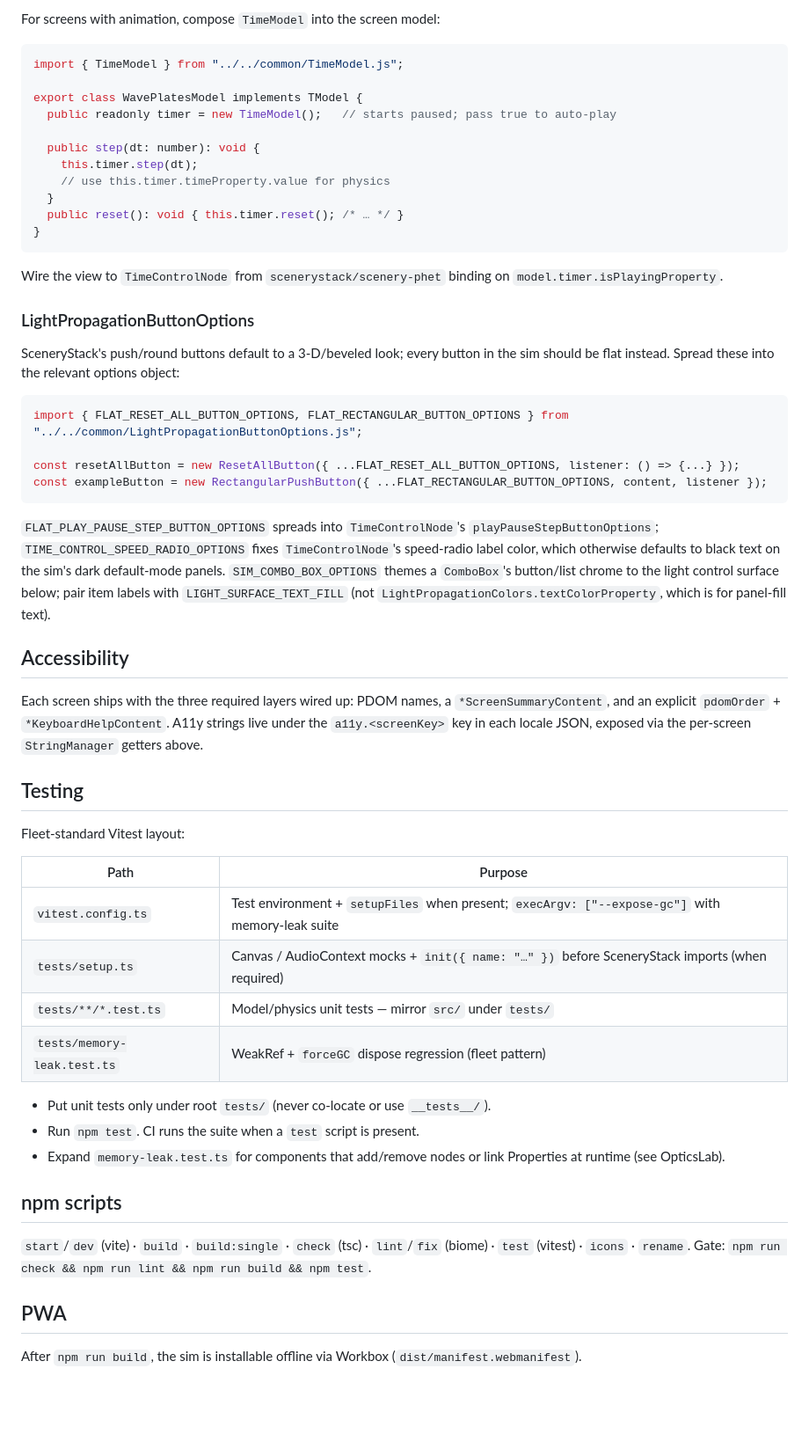
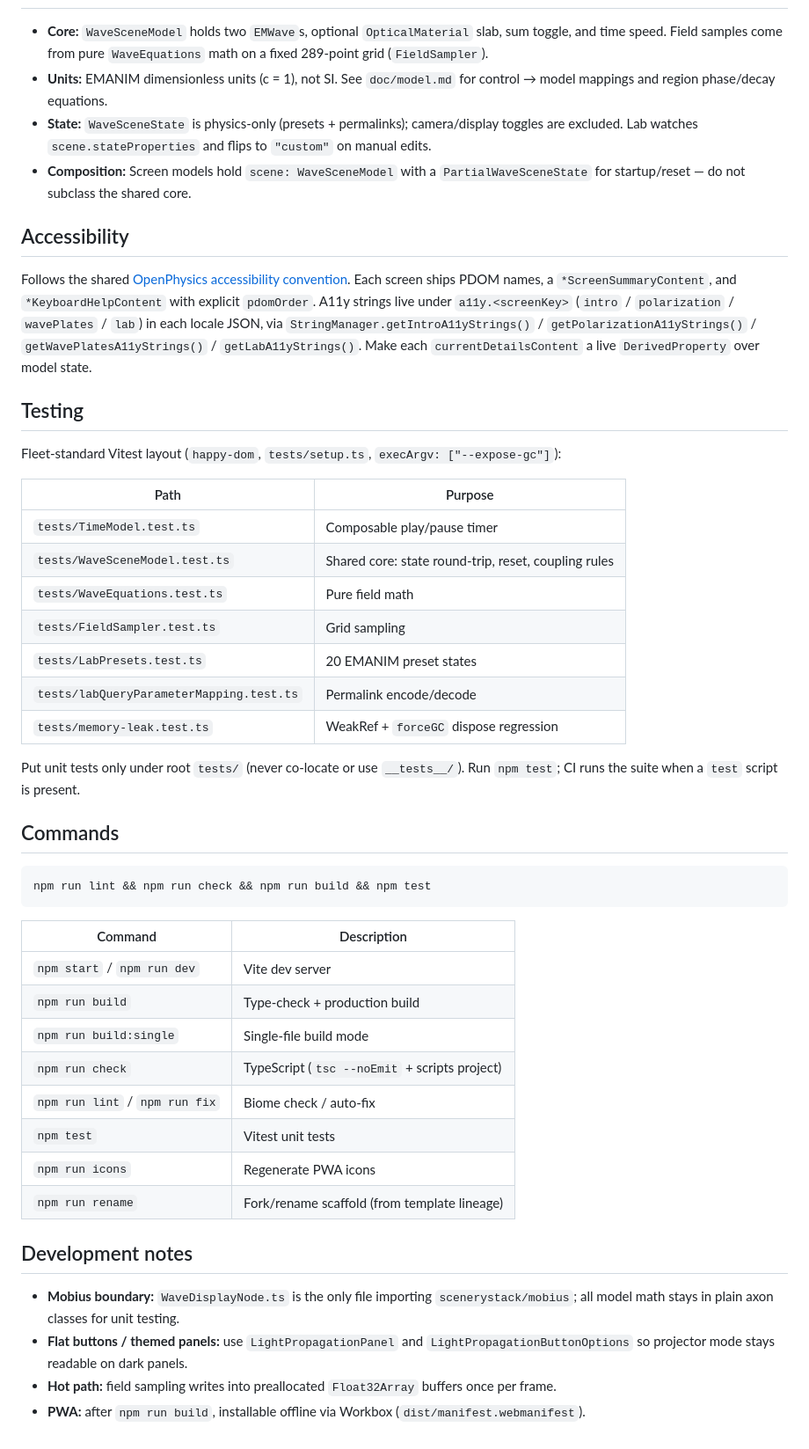
Before and after one commit to OpenPhysics/LightPropagation, a Markdown page: CLAUDE.md, the part around one of its changes. Shown at 88% size. Drawn GitHub-style; blank space fills up the shorter version.

````diff
--- a/CLAUDE.md
+++ b/CLAUDE.md
@@ -70,66 +39,61 @@ const panel = new LightPropagationPanel(content, { xMargin: 20 }); // override a
-For screens with animation, compose `TimeModel` into the screen model:
-
-```typescript
-import { TimeModel } from "../../common/TimeModel.js";
-
-export class WavePlatesModel implements TModel {
-  public readonly timer = new TimeModel();   // starts paused; pass true to auto-play
-
-  public step(dt: number): void {
-    this.timer.step(dt);
-    // use this.timer.timeProperty.value for physics
-  }
-  public reset(): void { this.timer.reset(); /* … */ }
-}
-```
-
-Wire the view to `TimeControlNode` from `scenerystack/scenery-phet` binding on
-`model.timer.isPlayingProperty`.
-
-### LightPropagationButtonOptions
-
-SceneryStack's push/round buttons default to a 3-D/beveled look; every button in the sim
-should be flat instead. Spread these into the relevant options object:
-
-```typescript
-import { FLAT_RESET_ALL_BUTTON_OPTIONS, FLAT_RECTANGULAR_BUTTON_OPTIONS } from "../../common/LightPropagationButtonOptions.js";
-
-const resetAllButton = new ResetAllButton({ ...FLAT_RESET_ALL_BUTTON_OPTIONS, listener: () => {...} });
-const exampleButton = new RectangularPushButton({ ...FLAT_RECTANGULAR_BUTTON_OPTIONS, content, listener });
-```
-
-`FLAT_PLAY_PAUSE_STEP_BUTTON_OPTIONS` spreads into `TimeControlNode`'s `playPauseStepButtonOptions`;
-`TIME_CONTROL_SPEED_RADIO_OPTIONS` fixes `TimeControlNode`'s speed-radio label color, which
-otherwise defaults to black text on the sim's dark default-mode panels. `SIM_COMBO_BOX_OPTIONS`
-themes a `ComboBox`'s button/list chrome to the light control surface below; pair item labels
-with `LIGHT_SURFACE_TEXT_FILL` (not `LightPropagationColors.textColorProperty`, which is for panel-fill text).
+- **Core:** `WaveSceneModel` holds two `EMWave`s, optional `OpticalMaterial` slab, sum toggle, and
+  time speed. Field samples come from pure `WaveEquations` math on a fixed 289-point grid
+  (`FieldSampler`).
+- **Units:** EMANIM dimensionless units (c = 1), not SI. See `doc/model.md` for control → model
+  mappings and region phase/decay equations.
+- **State:** `WaveSceneState` is physics-only (presets + permalinks); camera/display toggles are
+  excluded. Lab watches `scene.stateProperties` and flips to `"custom"` on manual edits.
+- **Composition:** Screen models hold `scene: WaveSceneModel` with a `PartialWaveSceneState` for
+  startup/reset — do not subclass the shared core.
 
 ## Accessibility
 
-Each screen ships with the three required layers wired up: PDOM names, a `*ScreenSummaryContent`,
-and an explicit `pdomOrder` + `*KeyboardHelpContent`. A11y strings live under the `a11y.<screenKey>`
-key in each locale JSON, exposed via the per-screen `StringManager` getters above.
+Follows the shared [OpenPhysics accessibility convention](https://github.com/OpenPhysics/Baton/blob/main/ACCESSIBILITY.md).
+Each screen ships PDOM names, a `*ScreenSummaryContent`, and `*KeyboardHelpContent` with explicit
+`pdomOrder`. A11y strings live under `a11y.<screenKey>` (`intro` / `polarization` / `wavePlates` /
+`lab`) in each locale JSON, via `StringManager.getIntroA11yStrings()` /
+`getPolarizationA11yStrings()` / `getWavePlatesA11yStrings()` / `getLabA11yStrings()`. Make each
+`currentDetailsContent` a live `DerivedProperty` over model state.
 
 ## Testing
 
-Fleet-standard Vitest layout:
+Fleet-standard Vitest layout (`happy-dom`, `tests/setup.ts`, `execArgv: ["--expose-gc"]`):
 
 | Path | Purpose |
 |---|---|
-| `vitest.config.ts` | Test environment + `setupFiles` when present; `execArgv: ["--expose-gc"]` with memory-leak suite |
-| `tests/setup.ts` | Canvas / AudioContext mocks + `init({ name: "…" })` before SceneryStack imports (when required) |
-| `tests/**/*.test.ts` | Model/physics unit tests — mirror `src/` under `tests/` |
-| `tests/memory-leak.test.ts` | WeakRef + `forceGC` dispose regression (fleet pattern) |
+| `tests/TimeModel.test.ts` | Composable play/pause timer |
+| `tests/WaveSceneModel.test.ts` | Shared core: state round-trip, reset, coupling rules |
+| `tests/WaveEquations.test.ts` | Pure field math |
+| `tests/FieldSampler.test.ts` | Grid sampling |
+| `tests/LabPresets.test.ts` | 20 EMANIM preset states |
+| `tests/labQueryParameterMapping.test.ts` | Permalink encode/decode |
+| `tests/memory-leak.test.ts` | WeakRef + `forceGC` dispose regression |
 
-- Put unit tests only under root `tests/` (never co-locate or use `__tests__/`).
-- Run `npm test`. CI runs the suite when a `test` script is present.
-- Expand `memory-leak.test.ts` for components that add/remove nodes or link Properties at runtime (see OpticsLab).
+Put unit tests only under root `tests/` (never co-locate or use `__tests__/`). Run `npm test`; CI
+runs the suite when a `test` script is present.
 
-## npm scripts
+## Commands
 
-`start`/`dev` (vite) · `build` · `build:single` · `check` (tsc) · `lint`/`fix` (biome) ·
-`test` (vitest) · `icons` · `rename`. Gate: `npm run check && npm run lint && npm run build && npm test`.
+```bash
+npm run lint && npm run check && npm run build && npm test
+```
 
-## PWA
+| Command | Description |
+|---|---|
+| `npm start` / `npm run dev` | Vite dev server |
+| `npm run build` | Type-check + production build |
+| `npm run build:single` | Single-file build mode |
+| `npm run check` | TypeScript (`tsc --noEmit` + scripts project) |
+| `npm run lint` / `npm run fix` | Biome check / auto-fix |
+| `npm test` | Vitest unit tests |
+| `npm run icons` | Regenerate PWA icons |
+| `npm run rename` | Fork/rename scaffold (from template lineage) |
 
-After `npm run build`, the sim is installable offline via Workbox (`dist/manifest.webmanifest`).
+## Development notes
+
+- **Mobius boundary:** `WaveDisplayNode.ts` is the only file importing `scenerystack/mobius`; all
+  model math stays in plain axon classes for unit testing.
+- **Flat buttons / themed panels:** use `LightPropagationPanel` and `LightPropagationButtonOptions`
+  so projector mode stays readable on dark panels.
+- **Hot path:** field sampling writes into preallocated `Float32Array` buffers once per frame.
+- **PWA:** after `npm run build`, installable offline via Workbox (`dist/manifest.webmanifest`).
````
Also changed, not shown: other parts of CLAUDE.md (+24 -55 lines), doc/implementation-notes.md (+58 -101 lines), doc/model.md (+9 -0 lines).
